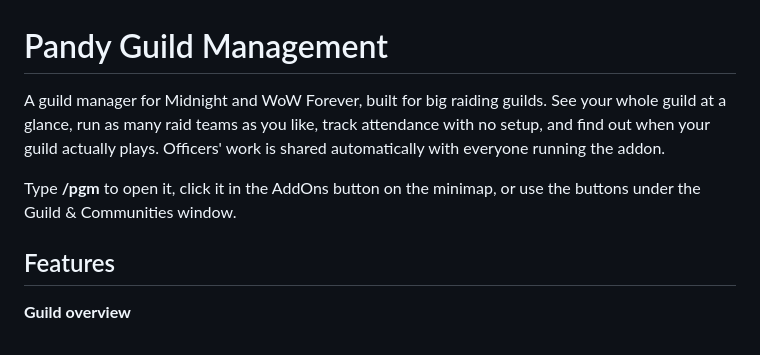
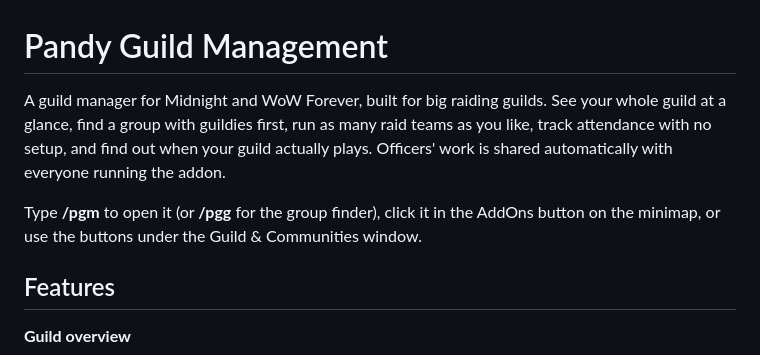
Before and after one commit to AndyPandyTX/PandyGuildManagement, a Markdown page: curseforge-description.md, the part around the change. GitHub-like rendering.

Commit message:
CurseForge description: lead with the group finder too

```diff
--- a/curseforge-description.md
+++ b/curseforge-description.md
@@ -1,8 +1,8 @@
 # Pandy Guild Management
 
-A guild manager for Midnight and WoW Forever, built for big raiding guilds. See your whole guild at a glance, run as many raid teams as you like, track attendance with no setup, and find out when your guild actually plays. Officers' work is shared automatically with everyone running the addon.
+A guild manager for Midnight and WoW Forever, built for big raiding guilds. See your whole guild at a glance, find a group with guildies first, run as many raid teams as you like, track attendance with no setup, and find out when your guild actually plays. Officers' work is shared automatically with everyone running the addon.
 
-Type **/pgm** to open it, click it in the AddOns button on the minimap, or use the buttons under the Guild & Communities window.
+Type **/pgm** to open it (or **/pgg** for the group finder), click it in the AddOns button on the minimap, or use the buttons under the Guild & Communities window.
 
 ## Features
 
```
